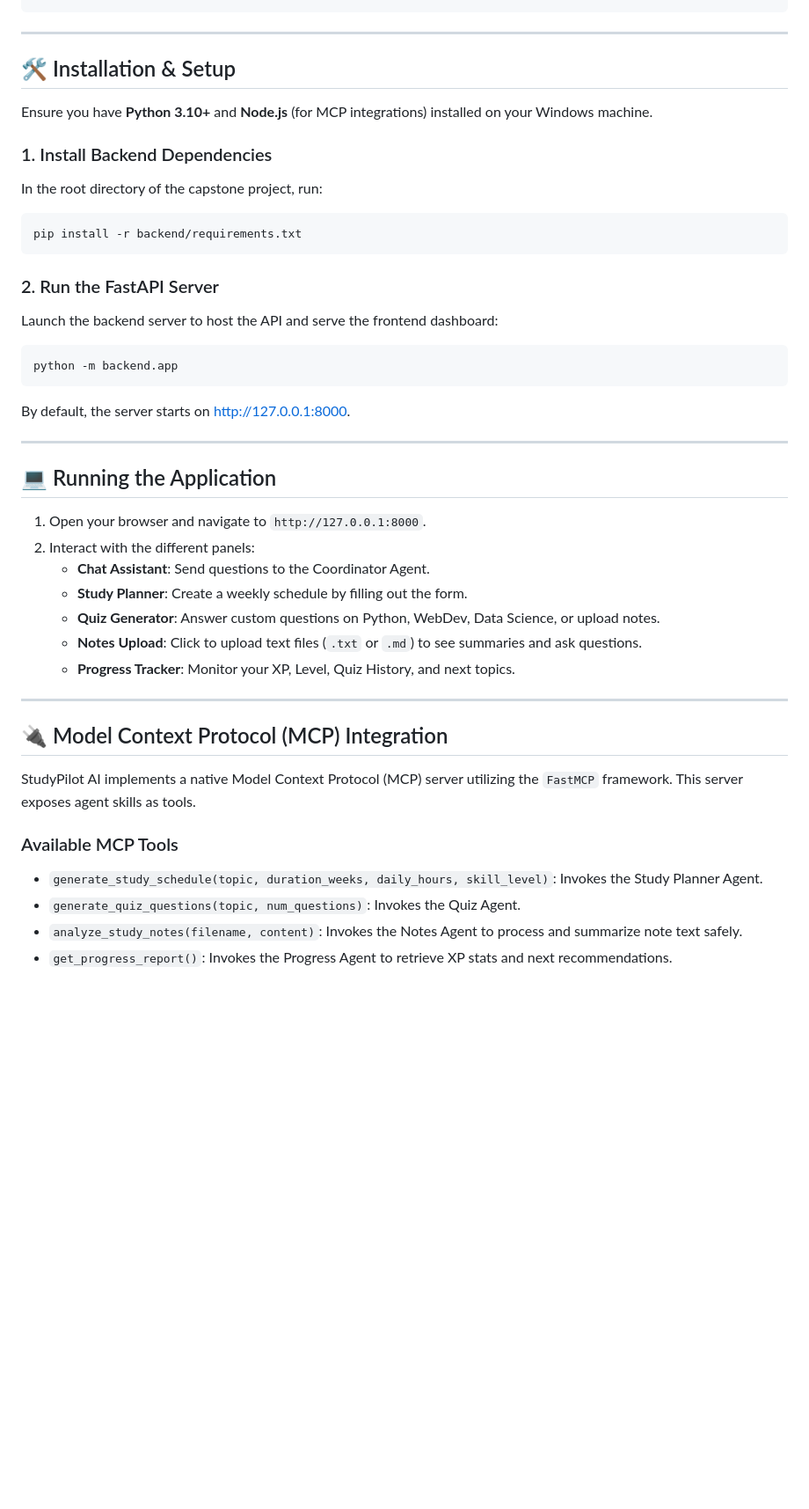
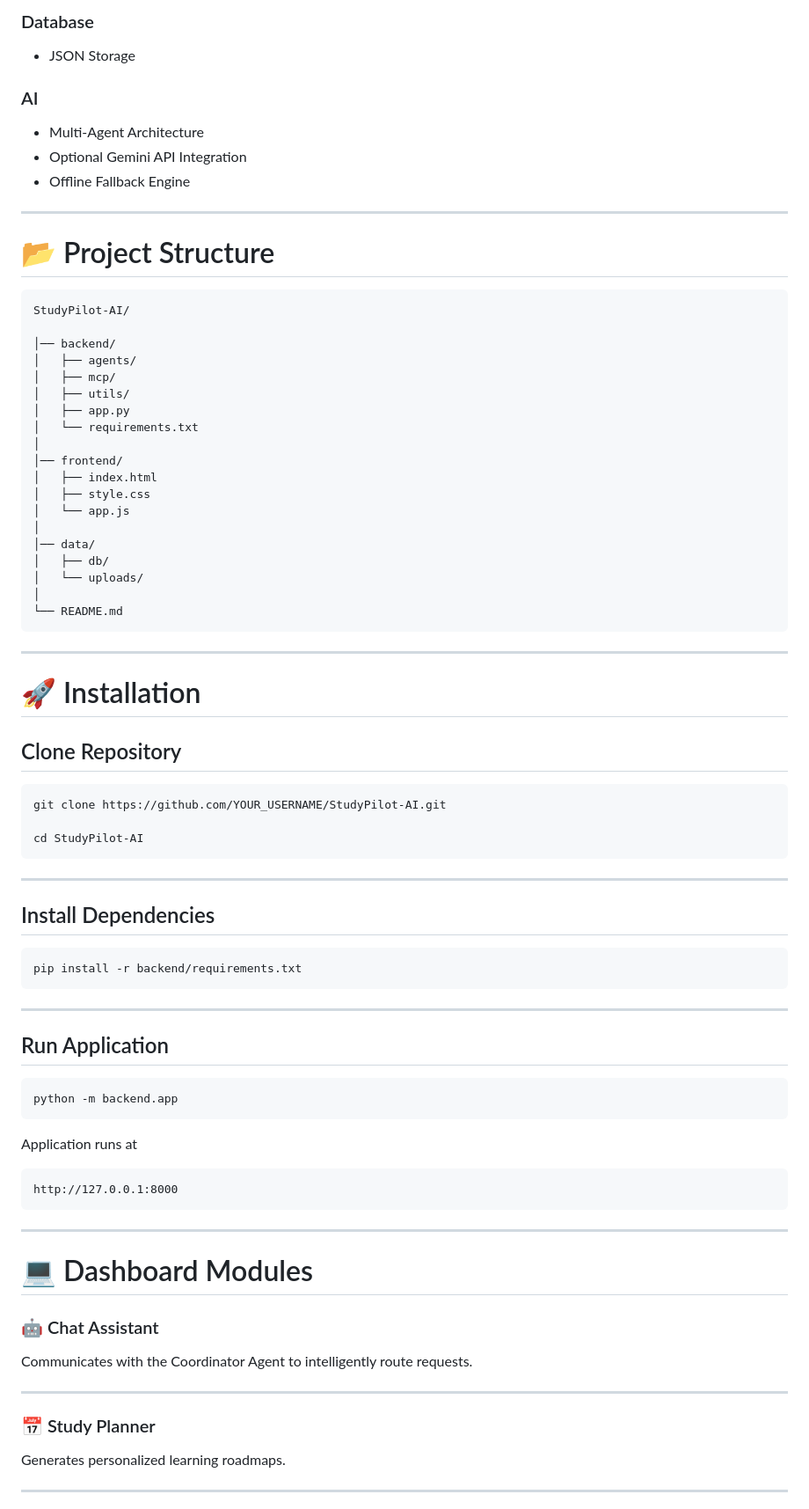
Before and after one commit to ALIMUHAMMAD12398784574398773985743/StudyPilot-AI, a Markdown page: README.md, the part around one of its changes. Shown at 88% size. Rendered like a GitHub page; blank space fills up the shorter version.

````diff
--- a/README.md
+++ b/README.md
@@ -51,45 +163,86 @@ It features a sleek, glassmorphic student dashboard built using vanilla HTML, CS
+### Database
+
+* JSON Storage
+
+### AI
+
+* Multi-Agent Architecture
+* Optional Gemini API Integration
+* Offline Fallback Engine
+
+---
+
+# 📂 Project Structure
+
+```text
+StudyPilot-AI/
+
+│── backend/
+│   ├── agents/
+│   ├── mcp/
+│   ├── utils/
+│   ├── app.py
+│   └── requirements.txt
+│
+│── frontend/
+│   ├── index.html
+│   ├── style.css
+│   └── app.js
+│
+│── data/
+│   ├── db/
+│   └── uploads/
+│
+└── README.md
 ```
 
 ---
 
-## 🛠️ Installation & Setup
+# 🚀 Installation
 
-Ensure you have **Python 3.10+** and **Node.js** (for MCP integrations) installed on your Windows machine.
+## Clone Repository
 
-### 1. Install Backend Dependencies
-In the root directory of the capstone project, run:
-```powershell
+```bash
+git clone https://github.com/YOUR_USERNAME/StudyPilot-AI.git
+
+cd StudyPilot-AI
+```
+
+---
+
+## Install Dependencies
+
+```bash
 pip install -r backend/requirements.txt
 ```
 
-### 2. Run the FastAPI Server
-Launch the backend server to host the API and serve the frontend dashboard:
-```powershell
+---
+
+## Run Application
+
+```bash
 python -m backend.app
 ```
-By default, the server starts on [http://127.0.0.1:8000](http://127.0.0.1:8000).
+
+Application runs at
+
+```
+http://127.0.0.1:8000
+```
 
 ---
 
-## 💻 Running the Application
+# 💻 Dashboard Modules
 
-1.  Open your browser and navigate to `http://127.0.0.1:8000`.
-2.  Interact with the different panels:
-    *   **Chat Assistant**: Send questions to the Coordinator Agent.
-    *   **Study Planner**: Create a weekly schedule by filling out the form.
-    *   **Quiz Generator**: Answer custom questions on Python, WebDev, Data Science, or upload notes.
-    *   **Notes Upload**: Click to upload text files (`.txt` or `.md`) to see summaries and ask questions.
-    *   **Progress Tracker**: Monitor your XP, Level, Quiz History, and next topics.
+### 🤖 Chat Assistant
+
+Communicates with the Coordinator Agent to intelligently route requests.
 
 ---
 
-## 🔌 Model Context Protocol (MCP) Integration
+### 📅 Study Planner
 
-StudyPilot AI implements a native Model Context Protocol (MCP) server utilizing the `FastMCP` framework. This server exposes agent skills as tools.
+Generates personalized learning roadmaps.
 
-### Available MCP Tools
-*   `generate_study_schedule(topic, duration_weeks, daily_hours, skill_level)`: Invokes the Study Planner Agent.
-*   `generate_quiz_questions(topic, num_questions)`: Invokes the Quiz Agent.
-*   `analyze_study_notes(filename, content)`: Invokes the Notes Agent to process and summarize note text safely.
-*   `get_progress_report()`: Invokes the Progress Agent to retrieve XP stats and next recommendations.
+---
 
````
Also changed, not shown: other parts of README.md (+262 -77 lines).
